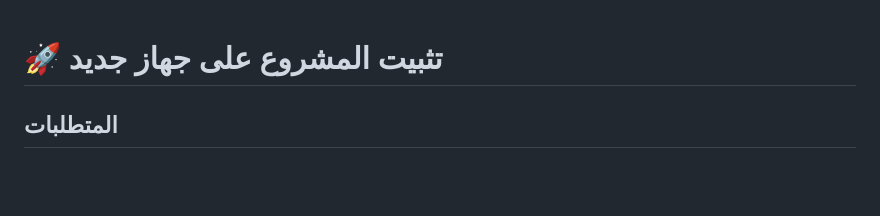
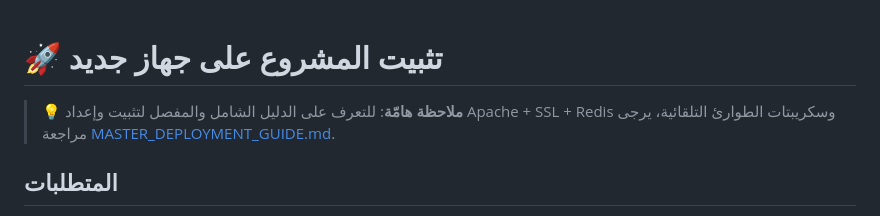
Before and after one commit to ofifice-alalem/Perfumes_v2, a Markdown page: steps_v2/installation.md, the part around the change. Drawn GitHub-style; blank space fills up the shorter version.

Commit message:
steps_v2:

```diff
--- a/steps_v2/installation.md
+++ b/steps_v2/installation.md
@@ -1,4 +1,6 @@
 # 🚀 تثبيت المشروع على جهاز جديد
+
+> 💡 **ملاحظة هامّة**: للتعرف على الدليل الشامل والمفصل لتثبيت وإعداد Apache + SSL + Redis وسكريبتات الطوارئ التلقائية، يرجى مراجعة [MASTER_DEPLOYMENT_GUIDE.md](file:///c:/Users/alale/OneDrive/Desktop/work/Perfumes_v2/steps_v2/deployment_and_maintenance/MASTER_DEPLOYMENT_GUIDE.md).
 
 ## المتطلبات
 - PHP >= 8.2
```
Also changed, not shown: steps_v2/deployment_and_maintenance/MASTER_DEPLOYMENT_GUIDE.md (added, +173 -0 lines).
